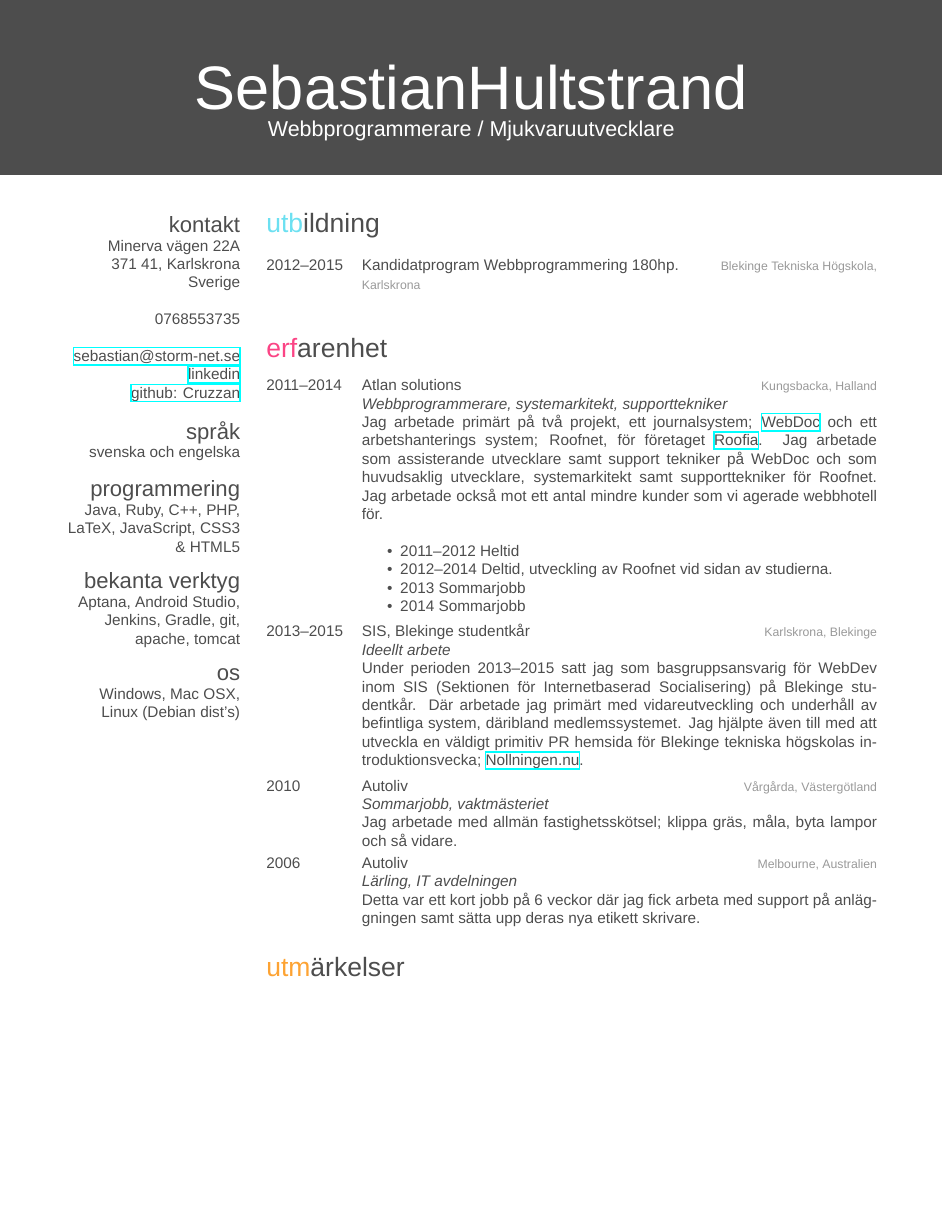
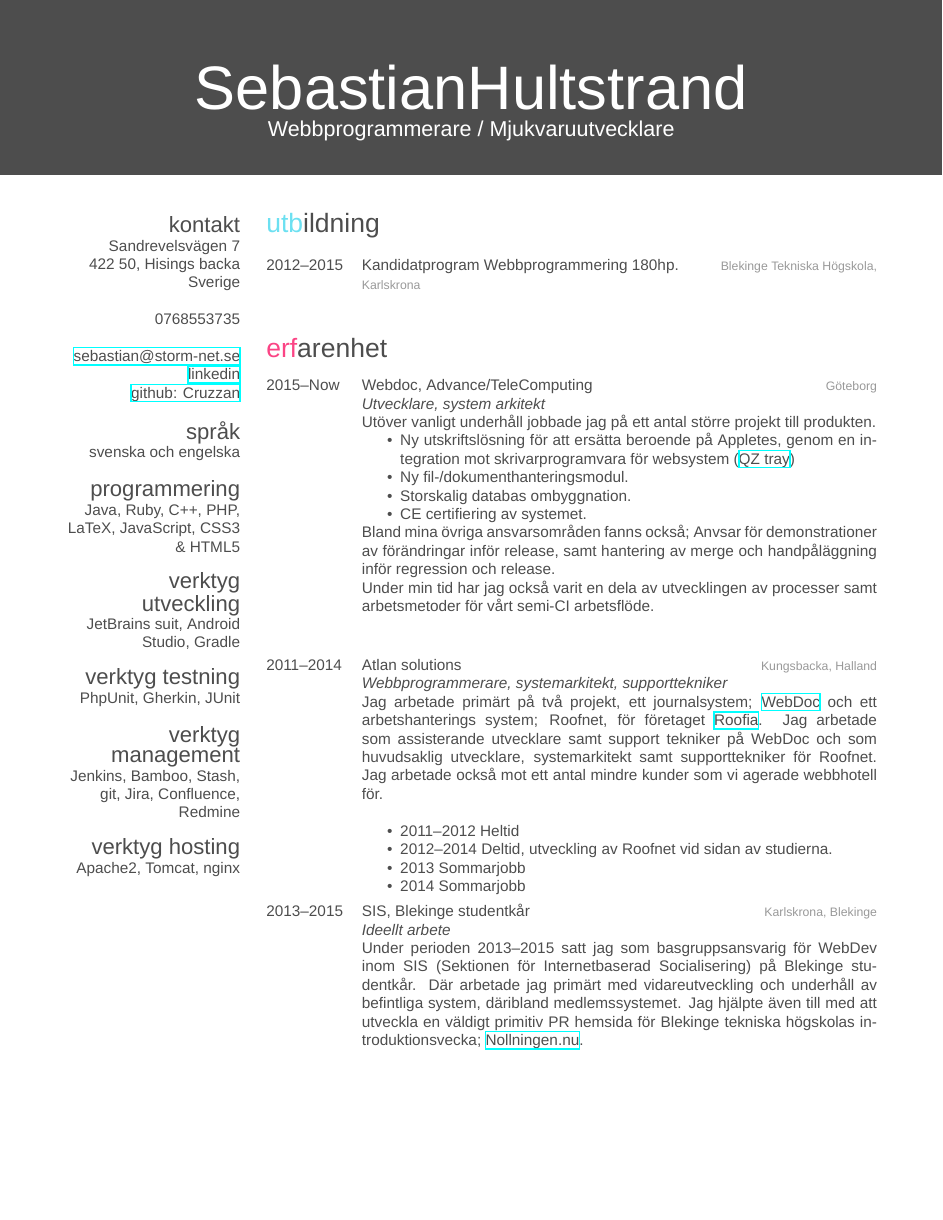
Before and after one commit to cruzzan/CV, a LaTeX CV (Curricula_Vitae.tex): page 1 of 4 before the commit and page 1 of 3 after it. Compiled offline with XeLaTeX; a missing font is replaced by an installed copy or a similar font.

Commit message:
Updated the swedish version.

```diff
--- a/Curricula_Vitae.tex
+++ b/Curricula_Vitae.tex
@@ -32,8 +32,8 @@
 
 \begin{aside} % In the aside, each new line forces a line break
 \section{kontakt}
-Minerva vägen 22A
-371 41, Karlskrona
+Sandrevelsvägen 7
+422 50, Hisings backa
 Sverige
 ~
 0768553735
@@ -45,10 +45,14 @@ Sverige
 svenska och engelska
 \section{programmering}
 Java, Ruby, C++, PHP, LaTeX, JavaScript, CSS3 \& HTML5
-\section{bekanta verktyg}
-Aptana, Android Studio, Jenkins, Gradle, git, apache, tomcat
-\section{os}
-Windows, Mac OSX, Linux (Debian dist's)
+\section{verktyg utveckling}
+JetBrains suit, Android Studio, Gradle
+\section{verktyg testning}
+PhpUnit, Gherkin, JUnit
+\section{verktyg management}
+Jenkins, Bamboo, Stash, git, Jira, Confluence, Redmine
+\section{verktyg hosting}
+Apache2, Tomcat, nginx
 \end{aside}
 
 %----------------------------------------------------------------------------------------
@@ -78,6 +82,23 @@ Windows, Mac OSX, Linux (Debian dist's)
 \begin{entrylist}
 %------------------------------------------------
 \entry
+{2015--Now}
+{Webdoc, Advance/TeleComputing}
+{Göteborg}
+{\emph{Utvecklare, system arkitekt} \\
+Utöver vanligt underhåll jobbade jag på ett antal större projekt till produkten.
+\begin{itemize}
+\item Ny utskriftslösning för att ersätta beroende på Appletes, genom en integration mot skrivarprogramvara för websystem (\href{http://qz.io}{QZ tray})
+\item Ny fil-/dokumenthanteringsmodul.
+\item Storskalig databas ombyggnation.
+\item CE certifiering av systemet.
+\end{itemize}
+Bland mina övriga ansvarsområden fanns också; Anvsar för demonstrationer av förändringar inför release, samt hantering av merge och handpåläggning inför regression och release. \\
+Under min tid har jag också varit en dela av utvecklingen av processer samt arbetsmetoder för vårt semi-CI arbetsflöde.\\
+
+}\\
+%------------------------------------------------
+\entry
 {2011--2014}
 {Atlan solutions}
 {Kungsbacka, Halland}
@@ -98,22 +119,8 @@ Jag arbetade primärt på två projekt, ett journalsystem; \href{http://atlan.se
 {\emph{Ideellt arbete} \\
 Under perioden 2013--2015 satt jag som basgruppsansvarig för WebDev inom SIS (Sektionen för Internetbaserad Socialisering) på Blekinge studentkår. Där arbetade jag primärt med vidareutveckling och underhåll av befintliga system, däribland medlemssystemet. Jag hjälpte även till med att utveckla en väldigt primitiv PR hemsida för Blekinge tekniska högskolas introduktionsvecka; \href{http://www.nollningen.nu}{Nollningen.nu}. }
 %------------------------------------------------
-\entry
-{2010}
-{Autoliv}
-{Vårgårda, Västergötland}
-{\emph{Sommarjobb, vaktmästeriet} \\
-	Jag arbetade med allmän fastighetsskötsel; klippa gräs, måla, byta lampor och så vidare.}
-%------------------------------------------------
-\entry
-{2006}
-{Autoliv}
-{Melbourne, Australien}
-{\emph{Lärling, IT avdelningen} \\
-Detta var ett kort jobb på 6 veckor där jag fick arbeta med support på anläggningen samt sätta upp deras nya etikett skrivare.}
-%------------------------------------------------
 \end{entrylist}
-
+\newpage
 %----------------------------------------------------------------------------------------
 %	AWARDS SECTION
 %----------------------------------------------------------------------------------------
```
Also changed, not shown: Curricula_Vitae.tex (24 more changed lines).
